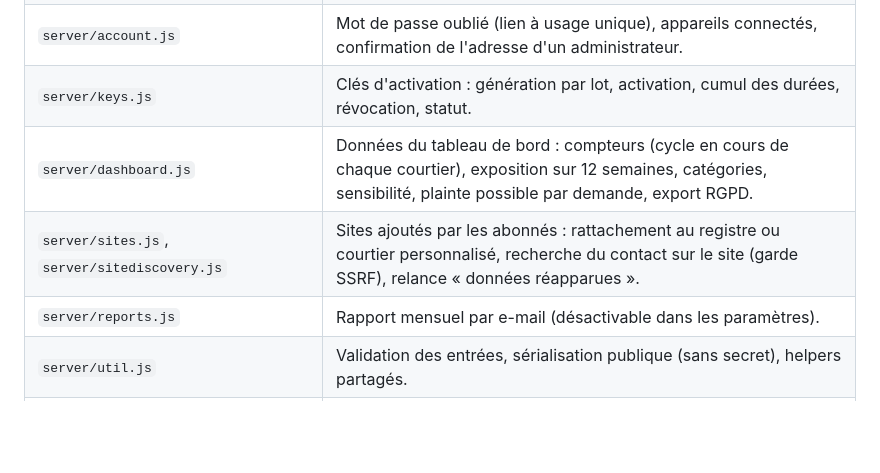
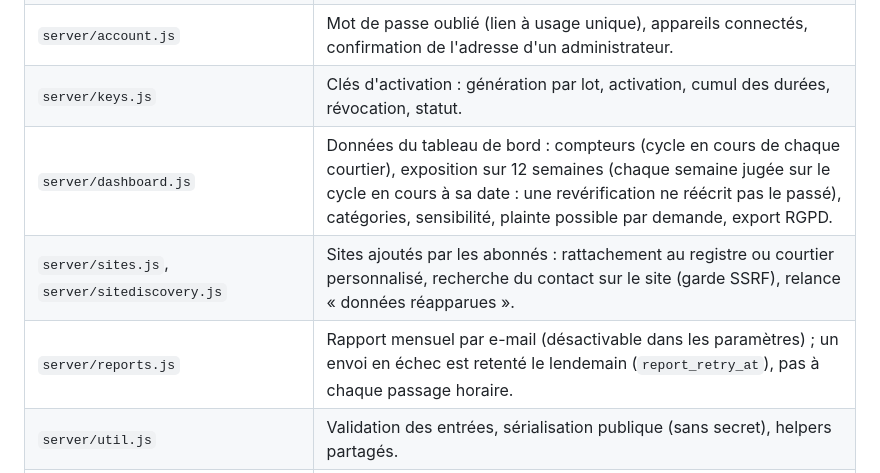
Before and after one commit to Worksasetestttt/testtt, a Markdown page: README.md, the part around the change. Rendered like a GitHub page; blank space fills up the shorter version.

Commit message:
Documente la règle unique des adresses, le rapport retenté et l’exposition
Claude-Session: https://claude.ai/code/session_01Jf3yoLy8jkR9oXy1v4Ra93

```diff
--- a/README.md
+++ b/README.md
@@ -28,9 +28,9 @@ Parcours : créer un compte → renseigner les informations à faire effacer →
 | `server/admin.js` | API d'administration `/api/admin`, journal d'audit. |
 | `server/account.js` | Mot de passe oublié (lien à usage unique), appareils connectés, confirmation de l'adresse d'un administrateur. |
 | `server/keys.js` | Clés d'activation : génération par lot, activation, cumul des durées, révocation, statut. |
-| `server/dashboard.js` | Données du tableau de bord : compteurs (cycle en cours de chaque courtier), exposition sur 12 semaines, catégories, sensibilité, plainte possible par demande, export RGPD. |
+| `server/dashboard.js` | Données du tableau de bord : compteurs (cycle en cours de chaque courtier), exposition sur 12 semaines (chaque semaine jugée sur le cycle en cours à sa date : une revérification ne réécrit pas le passé), catégories, sensibilité, plainte possible par demande, export RGPD. |
 | `server/sites.js`, `server/sitediscovery.js` | Sites ajoutés par les abonnés : rattachement au registre ou courtier personnalisé, recherche du contact sur le site (garde SSRF), relance « données réapparues ». |
-| `server/reports.js` | Rapport mensuel par e-mail (désactivable dans les paramètres). |
+| `server/reports.js` | Rapport mensuel par e-mail (désactivable dans les paramètres) ; un envoi en échec est retenté le lendemain (`report_retry_at`), pas à chaque passage horaire. |
 | `server/util.js` | Validation des entrées, sérialisation publique (sans secret), helpers partagés. |
 | `server/db.js` | SQLite via `node:sqlite` (Node ≥ 22.13, aucune dépendance native). Schéma créé automatiquement, registre de courtiers chargé depuis `server/brokers.json`. |
 | `server/auth.js` | Mots de passe scrypt, sessions en base, cookie HttpOnly signé, limitation de débit. |
```
Also changed, not shown: CLAUDE.md (+6 -4 lines).
